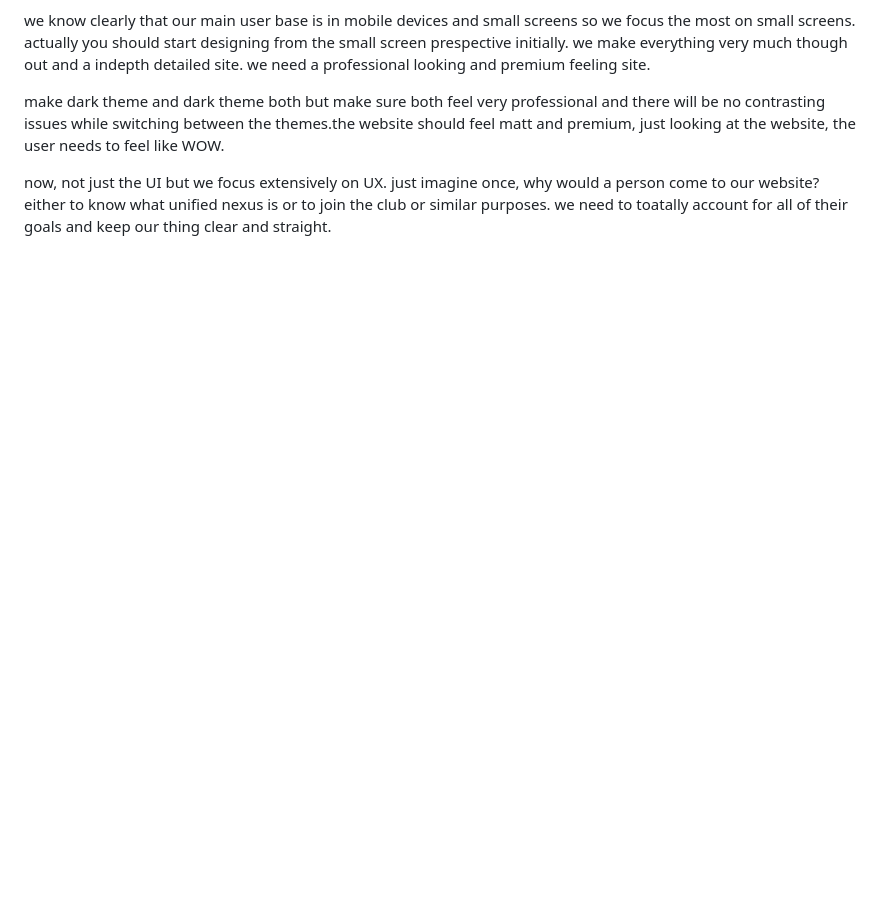
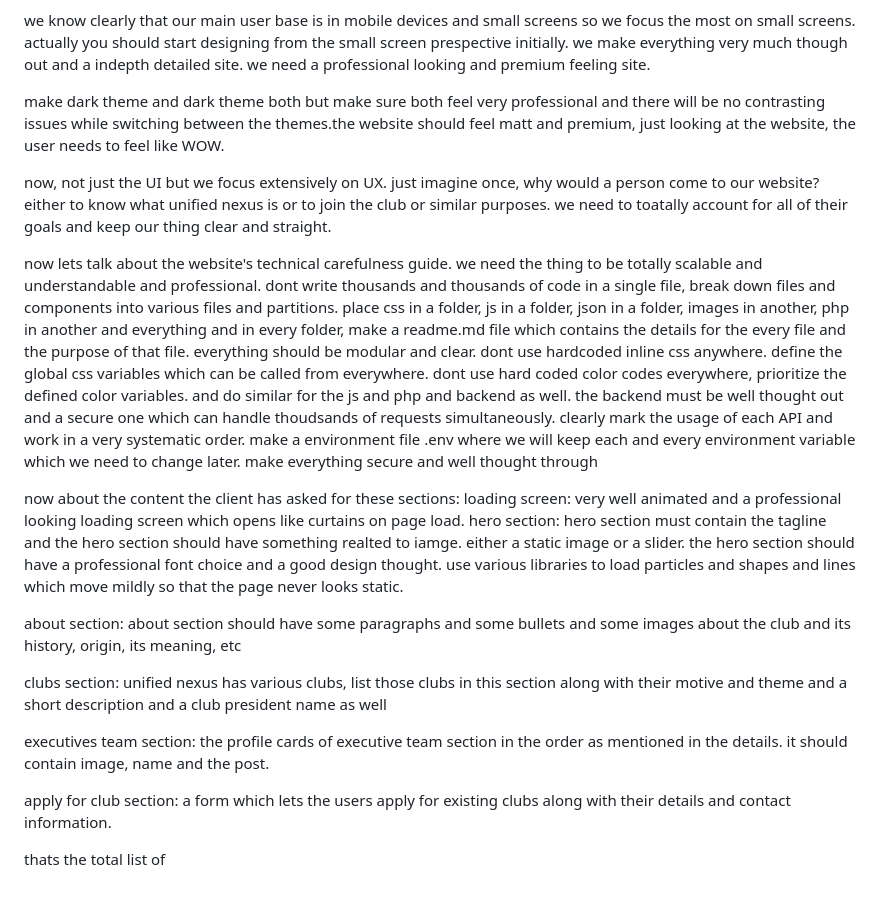
Before and after one commit to zenithkandel/unified-nexus, a Markdown page: design-guide.md, the part around the change. Drawn GitHub-style; blank space fills up the shorter version.

Commit message:
feat: enhance technical guidelines for scalable and modular website architecture

```diff
--- a/design-guide.md
+++ b/design-guide.md
@@ -113,3 +113,25 @@ we know clearly that our main user base is in mobile devices and small screens s
 make dark theme and dark theme both but make sure both feel very professional and there will be no contrasting issues while switching between the themes.the website should feel matt and premium, just looking at the website, the user needs to feel like WOW.
 
 now, not just the UI but we focus extensively on UX. just imagine once, why would a person come to our website? either to know what unified nexus is or to join the club or similar purposes. we need to toatally account for all of their goals and keep our thing clear and straight.
+
+now lets talk about the website's technical carefulness guide.
+we need the thing to be totally scalable and understandable and professional. dont write thousands and thousands of code in a single file, break down files and components into various files and partitions. place css in a folder, js in a folder, json in a folder, images in another, php in another and everything and in every folder, make a readme.md file which contains the details for the every file and the purpose of that file. everything should be modular and clear. dont use hardcoded inline css anywhere. define the global css variables which can be called from everywhere. dont use hard coded color codes everywhere, prioritize the defined color variables. and do similar for the js and php and backend as well.
+the backend must be well thought out and a secure one which can handle thoudsands of requests simultaneously. clearly mark the usage of each API and work in a very systematic order. make a environment file .env where we will keep each and every environment variable which we need to change later. make everything secure and well thought through
+
+now about the content the client has asked for these sections:
+loading screen: very well animated and a professional looking loading screen which opens like curtains on page load.
+hero section: hero section must contain the tagline and the hero section should have something realted to iamge. either a static image or a slider. the hero section should have a professional font choice and a good design thought. use various libraries to load particles and shapes and lines which move mildly so that the page never looks static.
+
+about section:
+about section should have some paragraphs and some bullets and some images about the club and its history, origin, its meaning, etc
+
+clubs section:
+unified nexus has various clubs, list those clubs in this section along with their motive and theme and a short description and a club president name as well
+
+executives team section:
+the profile cards of executive team section in the order as mentioned in the details. it should contain image, name and the post.
+
+apply for club section:
+a form which lets the users apply for existing clubs along with their details and contact information.
+
+thats the total list of
```
